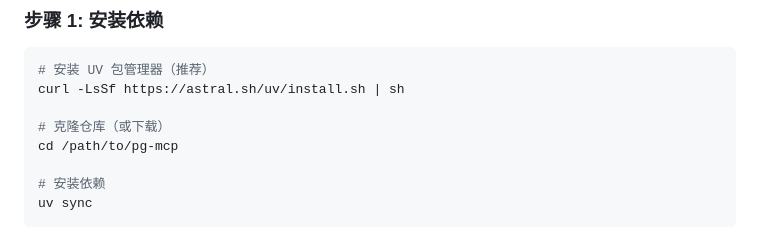
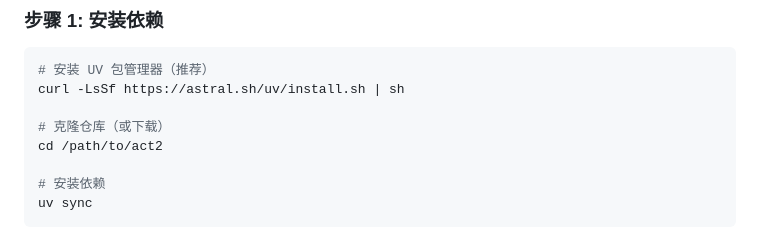
Before and after one commit to Jannge/act2, a Markdown page: QUICKSTART.md, the part around one of its changes. Drawn GitHub-style.

```diff
--- a/QUICKSTART.md
+++ b/QUICKSTART.md
@@ -17,7 +17,7 @@
 curl -LsSf https://astral.sh/uv/install.sh | sh
 
 # 克隆仓库（或下载）
-cd /path/to/pg-mcp
+cd /path/to/act2
 
 # 安装依赖
 uv sync
```
Also changed, not shown: other parts of QUICKSTART.md (+1 -1 lines), README.md (+8 -6 lines), docs/PRODUCT_MANUAL.md (+6 -6 lines).
